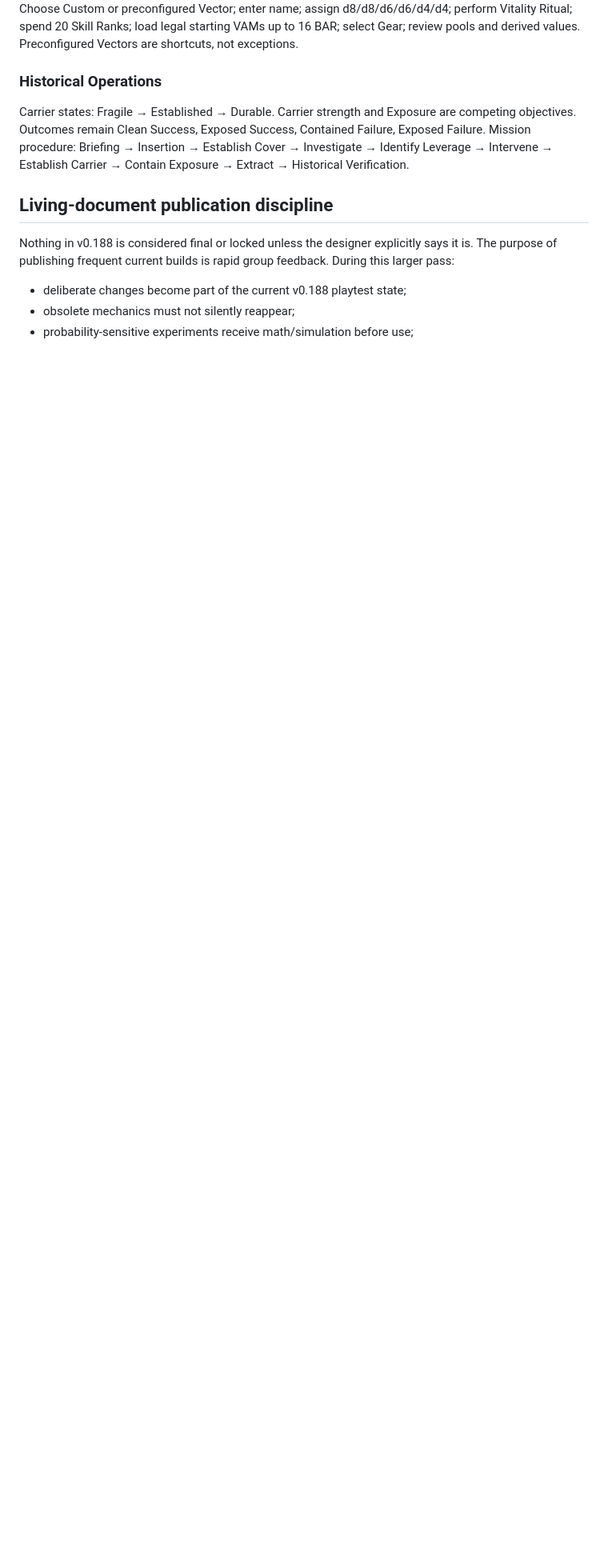
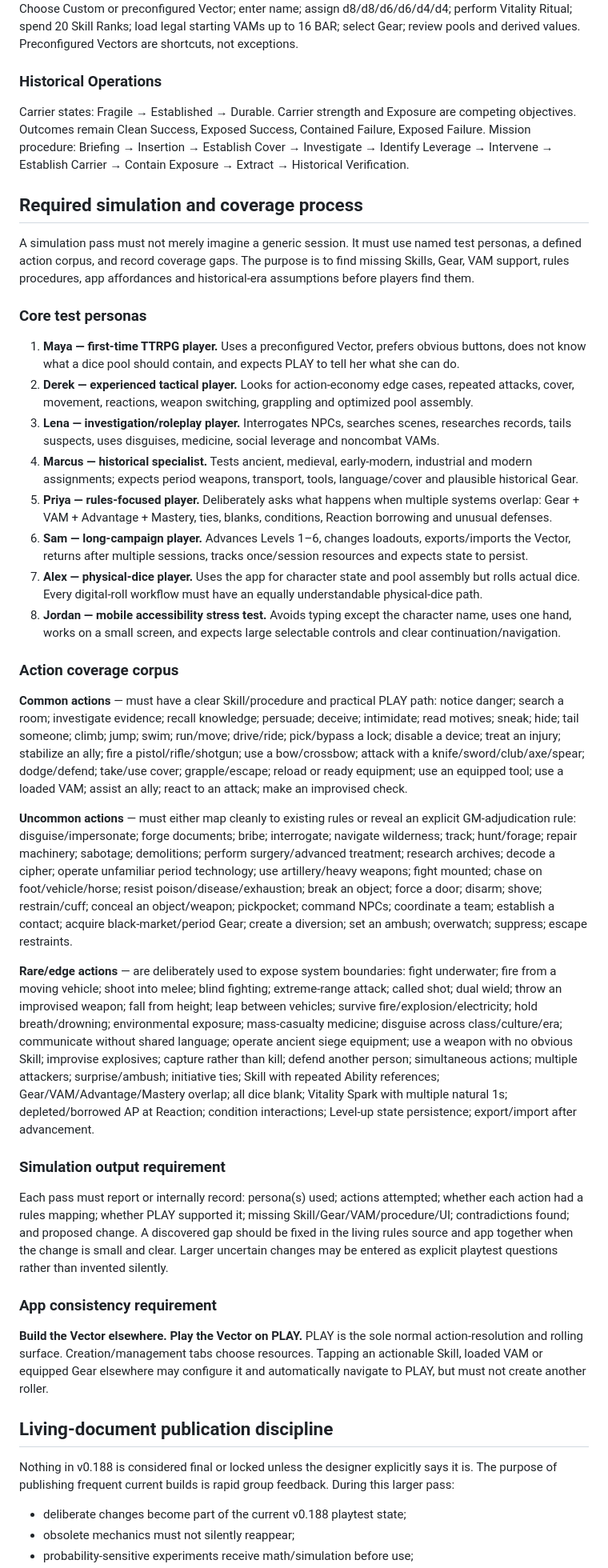
Before and after one commit to jnarquitt/protocol-7, a Markdown page: PROJECT_DOCUMENTATION/P7_v0.188_PLAYTEST_RULES_SOURCE_r001.md, the part around one of its changes. Shown at 80% size. Rendered like a GitHub page; blank space fills up the shorter version.

```diff
--- a/PROJECT_DOCUMENTATION/P7_v0.188_PLAYTEST_RULES_SOURCE_r001.md
+++ b/PROJECT_DOCUMENTATION/P7_v0.188_PLAYTEST_RULES_SOURCE_r001.md
@@ -66,6 +68,37 @@ Choose Custom or preconfigured Vector; enter name; assign d8/d8/d6/d6/d4/d4; per
 ### Historical Operations
 Carrier states: Fragile → Established → Durable. Carrier strength and Exposure are competing objectives. Outcomes remain Clean Success, Exposed Success, Contained Failure, Exposed Failure. Mission procedure: Briefing → Insertion → Establish Cover → Investigate → Identify Leverage → Intervene → Establish Carrier → Contain Exposure → Extract → Historical Verification.
 
+## Required simulation and coverage process
+
+A simulation pass must not merely imagine a generic session. It must use named test personas, a defined action corpus, and record coverage gaps. The purpose is to find missing Skills, Gear, VAM support, rules procedures, app affordances and historical-era assumptions before players find them.
+
+### Core test personas
+
+1. **Maya — first-time TTRPG player.** Uses a preconfigured Vector, prefers obvious buttons, does not know what a dice pool should contain, and expects PLAY to tell her what she can do.
+2. **Derek — experienced tactical player.** Looks for action-economy edge cases, repeated attacks, cover, movement, reactions, weapon switching, grappling and optimized pool assembly.
+3. **Lena — investigation/roleplay player.** Interrogates NPCs, searches scenes, researches records, tails suspects, uses disguises, medicine, social leverage and noncombat VAMs.
+4. **Marcus — historical specialist.** Tests ancient, medieval, early-modern, industrial and modern assignments; expects period weapons, transport, tools, language/cover and plausible historical Gear.
+5. **Priya — rules-focused player.** Deliberately asks what happens when multiple systems overlap: Gear + VAM + Advantage + Mastery, ties, blanks, conditions, Reaction borrowing and unusual defenses.
+6. **Sam — long-campaign player.** Advances Levels 1–6, changes loadouts, exports/imports the Vector, returns after multiple sessions, tracks once/session resources and expects state to persist.
+7. **Alex — physical-dice player.** Uses the app for character state and pool assembly but rolls actual dice. Every digital-roll workflow must have an equally understandable physical-dice path.
+8. **Jordan — mobile accessibility stress test.** Avoids typing except the character name, uses one hand, works on a small screen, and expects large selectable controls and clear continuation/navigation.
+
+### Action coverage corpus
+
+**Common actions** — must have a clear Skill/procedure and practical PLAY path: notice danger; search a room; investigate evidence; recall knowledge; persuade; deceive; intimidate; read motives; sneak; hide; tail someone; climb; jump; swim; run/move; drive/ride; pick/bypass a lock; disable a device; treat an injury; stabilize an ally; fire a pistol/rifle/shotgun; use a bow/crossbow; attack with a knife/sword/club/axe/spear; dodge/defend; take/use cover; grapple/escape; reload or ready equipment; use an equipped tool; use a loaded VAM; assist an ally; react to an attack; make an improvised check.
+
+**Uncommon actions** — must either map cleanly to existing rules or reveal an explicit GM-adjudication rule: disguise/impersonate; forge documents; bribe; interrogate; navigate wilderness; track; hunt/forage; repair machinery; sabotage; demolitions; perform surgery/advanced treatment; research archives; decode a cipher; operate unfamiliar period technology; use artillery/heavy weapons; fight mounted; chase on foot/vehicle/horse; resist poison/disease/exhaustion; break an object; force a door; disarm; shove; restrain/cuff; conceal an object/weapon; pickpocket; command NPCs; coordinate a team; establish a contact; acquire black-market/period Gear; create a diversion; set an ambush; overwatch; suppress; escape restraints.
+
+**Rare/edge actions** — are deliberately used to expose system boundaries: fight underwater; fire from a moving vehicle; shoot into melee; blind fighting; extreme-range attack; called shot; dual wield; throw an improvised weapon; fall from height; leap between vehicles; survive fire/explosion/electricity; hold breath/drowning; environmental exposure; mass-casualty medicine; disguise across class/culture/era; communicate without shared language; operate ancient siege equipment; use a weapon with no obvious Skill; improvise explosives; capture rather than kill; defend another person; simultaneous actions; multiple attackers; surprise/ambush; initiative ties; Skill with repeated Ability references; Gear/VAM/Advantage/Mastery overlap; all dice blank; Vitality Spark with multiple natural 1s; depleted/borrowed AP at Reaction; condition interactions; Level-up state persistence; export/import after advancement.
+
+### Simulation output requirement
+
+Each pass must report or internally record: persona(s) used; actions attempted; whether each action had a rules mapping; whether PLAY supported it; missing Skill/Gear/VAM/procedure/UI; contradictions found; and proposed change. A discovered gap should be fixed in the living rules source and app together when the change is small and clear. Larger uncertain changes may be entered as explicit playtest questions rather than invented silently.
+
+### App consistency requirement
+
+**Build the Vector elsewhere. Play the Vector on PLAY.** PLAY is the sole normal action-resolution and rolling surface. Creation/management tabs choose resources. Tapping an actionable Skill, loaded VAM or equipped Gear elsewhere may configure it and automatically navigate to PLAY, but must not create another roller.
+
 ## Living-document publication discipline
 
 Nothing in v0.188 is considered final or locked unless the designer explicitly says it is. The purpose of publishing frequent current builds is rapid group feedback. During this larger pass:
```
Also changed, not shown: other parts of PROJECT_DOCUMENTATION/P7_v0.188_PLAYTEST_RULES_SOURCE_r001.md (+8 -4 lines).
